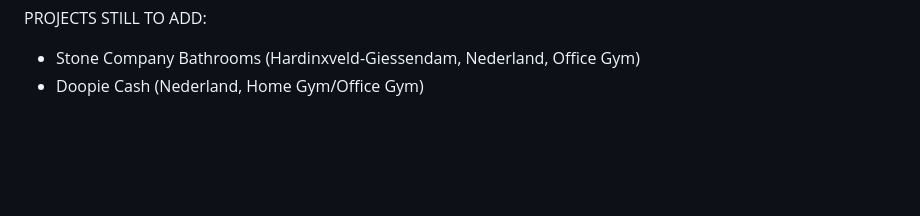
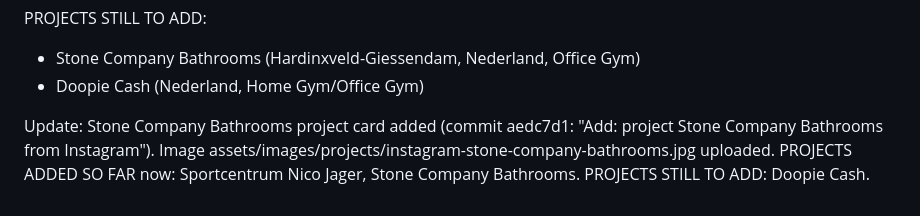
Before and after one commit to qzstefan-svg/telju-serbia, a Markdown page: SESSION-LOG.md, the part around the change. Rendered like a GitHub page; blank space fills up the shorter version.

Commit message:
AUTO-SAVE: SESSION-LOG updated - safe to continue next session

```diff
--- a/SESSION-LOG.md
+++ b/SESSION-LOG.md
@@ -641,3 +641,6 @@ PROJECTS ADDED SO FAR:
 PROJECTS STILL TO ADD:
 - Stone Company Bathrooms (Hardinxveld-Giessendam, Nederland, Office Gym)
 - Doopie Cash (Nederland, Home Gym/Office Gym)
+
+
+Update: Stone Company Bathrooms project card added (commit aedc7d1: "Add: project Stone Company Bathrooms from Instagram"). Image assets/images/projects/instagram-stone-company-bathrooms.jpg uploaded. PROJECTS ADDED SO FAR now: Sportcentrum Nico Jager, Stone Company Bathrooms. PROJECTS STILL TO ADD: Doopie Cash.
```
